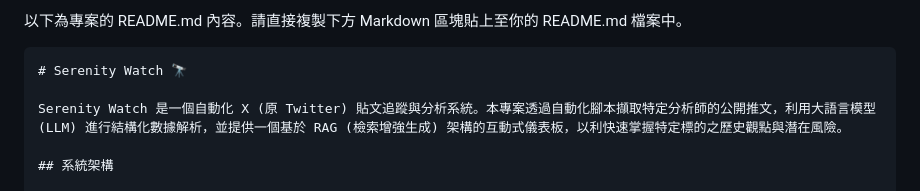
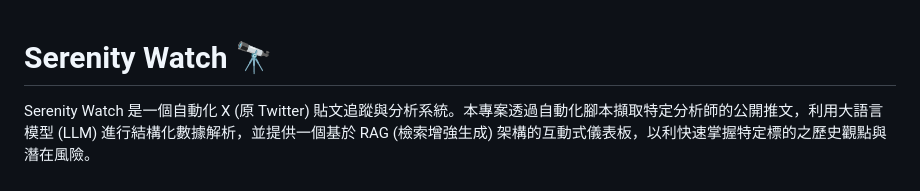
Before and after one commit to RogerH0711/serenity-watch, a Markdown page: README.md, the part around one of its changes. Drawn GitHub-style.

````diff
--- a/README.md
+++ b/README.md
@@ -1,6 +1,3 @@
-以下為專案的 README.md 內容。請直接複製下方 Markdown 區塊貼上至你的 README.md 檔案中。
-
-```markdown
 # Serenity Watch 🔭
 
 Serenity Watch 是一個自動化 X (原 Twitter) 貼文追蹤與分析系統。本專案透過自動化腳本擷取特定分析師的公開推文，利用大語言模型 (LLM) 進行結構化數據解析，並提供一個基於 RAG (檢索增強生成) 架構的互動式儀表板，以利快速掌握特定標的之歷史觀點與潛在風險。
````
Also changed, not shown: other parts of README.md (+0 -2 lines).
